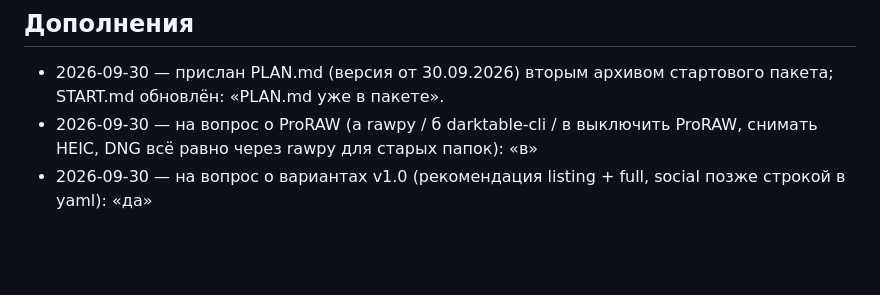
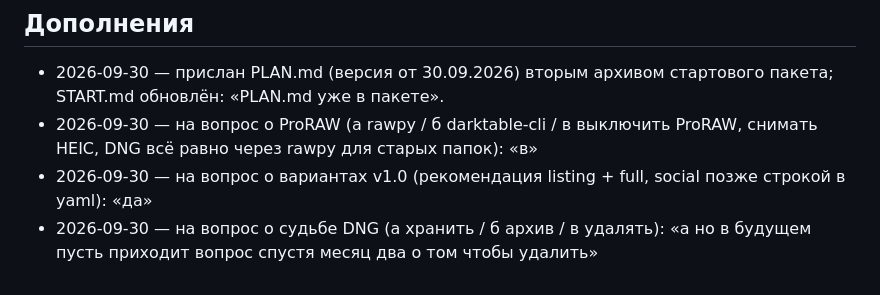
Before and after one commit to mriyadigitalsolutions/motorhof-bot, a Markdown page: .autopilot/2026-09-30-motorhof-bot-photos--wip/2026-09-30-brief.md, the part around the change. Rendered like a GitHub page; blank space fills up the shorter version.

```diff
--- a/.autopilot/2026-09-30-motorhof-bot-photos--wip/2026-09-30-brief.md
+++ b/.autopilot/2026-09-30-motorhof-bot-photos--wip/2026-09-30-brief.md
@@ -51,3 +51,5 @@
 - 2026-09-30 — прислан PLAN.md (версия от 30.09.2026) вторым архивом стартового пакета; START.md обновлён: «PLAN.md уже в пакете».
 - 2026-09-30 — на вопрос о ProRAW (а rawpy / б darktable-cli / в выключить ProRAW, снимать HEIC, DNG всё равно через rawpy для старых папок): «в»
 - 2026-09-30 — на вопрос о вариантах v1.0 (рекомендация listing + full, social позже строкой в yaml): «да»
+- 2026-09-30 — на вопрос о судьбе DNG (а хранить / б архив / в удалять): «а
+  но в будущем пусть приходит вопрос спустя месяц два о том чтобы удалить»
```
Also changed, not shown: .autopilot/2026-09-30-motorhof-bot-photos--wip/manifest.md (+2 -1 lines).
